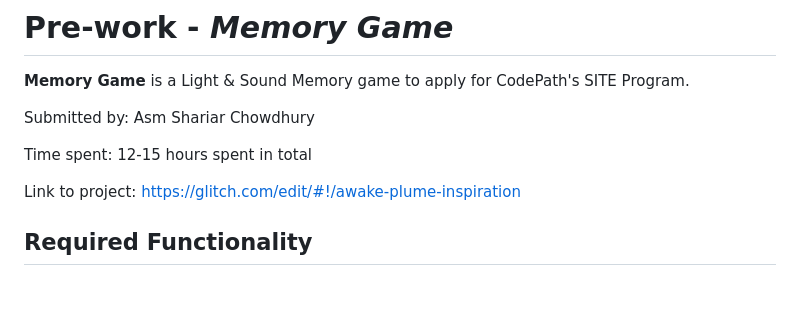
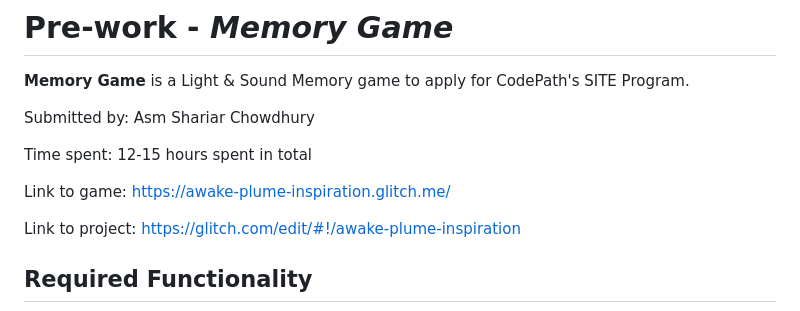
Before and after one commit to Shariar365/test-project-1, a Markdown page: README.md, the part around the change. Rendered like a GitHub page; blank space fills up the shorter version.

```diff
--- a/README.md
+++ b/README.md
@@ -5,6 +5,8 @@
 Submitted by: Asm Shariar Chowdhury
 
 Time spent: 12-15 hours spent in total
+
+Link to game: https://awake-plume-inspiration.glitch.me/
 
 Link to project: https://glitch.com/edit/#!/awake-plume-inspiration
 
```
